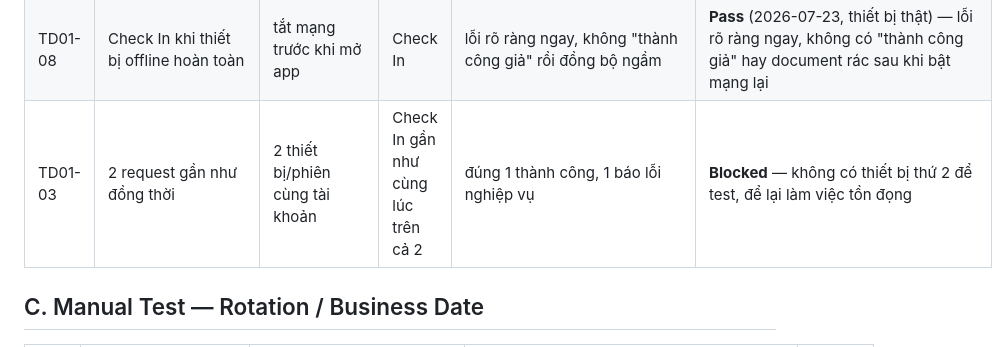
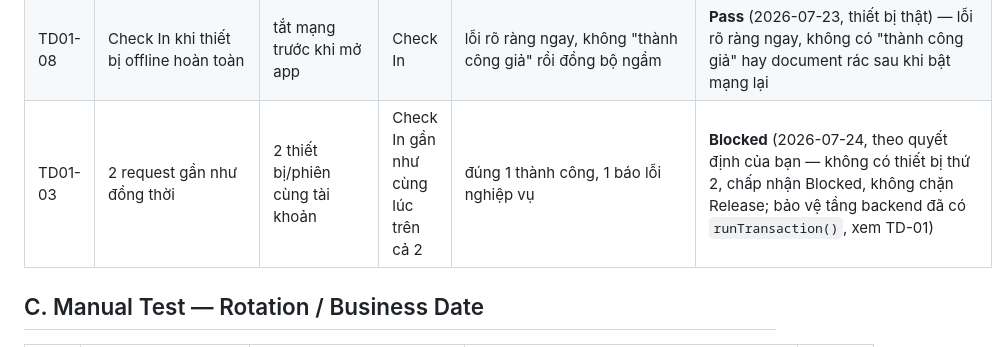
Before and after one commit to dntiencoder/attendance-system, a Markdown page: docs/testing/01_TEST_PLAN.md, the part around the change. GitHub-like rendering.

```diff
--- a/docs/testing/01_TEST_PLAN.md
+++ b/docs/testing/01_TEST_PLAN.md
@@ -57,7 +57,7 @@ Khuyến nghị dùng Demo Time System (`ClockService`, Fast Forward/Rewind) đ
 | TD01-02 | Double tap nút Check In thật nhanh | như trên | bấm 2 lần liên tiếp nhanh | chỉ 1 lần thành công, lần kia nhận đúng lỗi "Bạn đã Check In hôm nay rồi" — không ghi đè âm thầm | **Pass** (2026-07-22, thiết bị thật, tín hiệu GPS tốt) — đóng nốt BUG-014: xác nhận nguyên nhân timeout trước đây là do tín hiệu yếu, không phải do `runTransaction()` xử lý sai khi đụng độ 2 request |
 | TD01-04 | Ngắt mạng đúng lúc gọi transaction | GPS đã lấy xong, tắt mạng trước khi bấm xác nhận cuối | Check In | "Không có kết nối Internet. Vui lòng kết nối mạng trước khi Check In." — không có document rác | **Pass** (2026-07-23, thiết bị thật) — đúng thông báo, không tạo document rác |
 | TD01-08 | Check In khi thiết bị offline hoàn toàn | tắt mạng trước khi mở app | Check In | lỗi rõ ràng ngay, không "thành công giả" rồi đồng bộ ngầm | **Pass** (2026-07-23, thiết bị thật) — lỗi rõ ràng ngay, không có "thành công giả" hay document rác sau khi bật mạng lại |
-| TD01-03 | 2 request gần như đồng thời | 2 thiết bị/phiên cùng tài khoản | Check In gần như cùng lúc trên cả 2 | đúng 1 thành công, 1 báo lỗi nghiệp vụ | **Blocked** — không có thiết bị thứ 2 để test, để lại làm việc tồn đọng |
+| TD01-03 | 2 request gần như đồng thời | 2 thiết bị/phiên cùng tài khoản | Check In gần như cùng lúc trên cả 2 | đúng 1 thành công, 1 báo lỗi nghiệp vụ | **Blocked** (2026-07-24, theo quyết định của bạn — không có thiết bị thứ 2, chấp nhận Blocked, không chặn Release; bảo vệ tầng backend đã có `runTransaction()`, xem TD-01) |
 
 ## C. Manual Test — Rotation / Business Date
 
```
Also changed, not shown: docs/release/01_RELEASE_CHECKLIST.md (+1 -1 lines).
